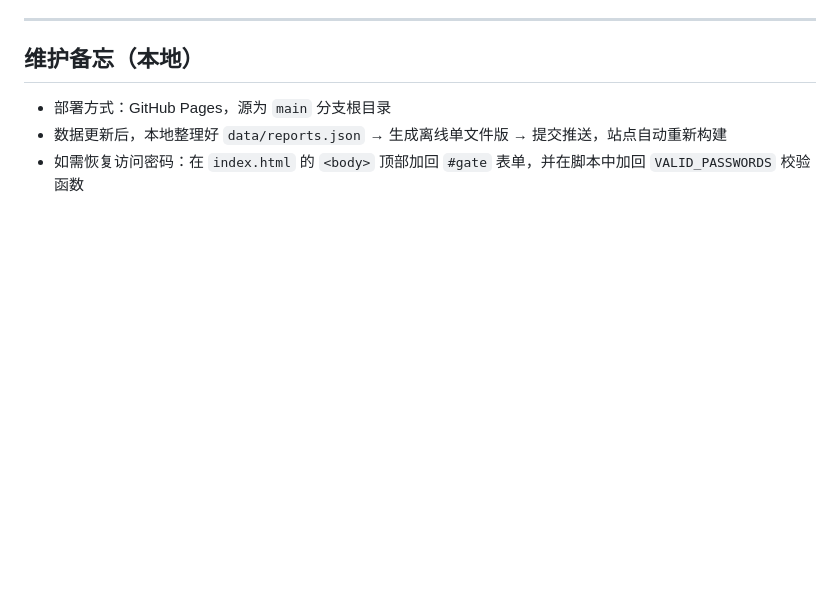
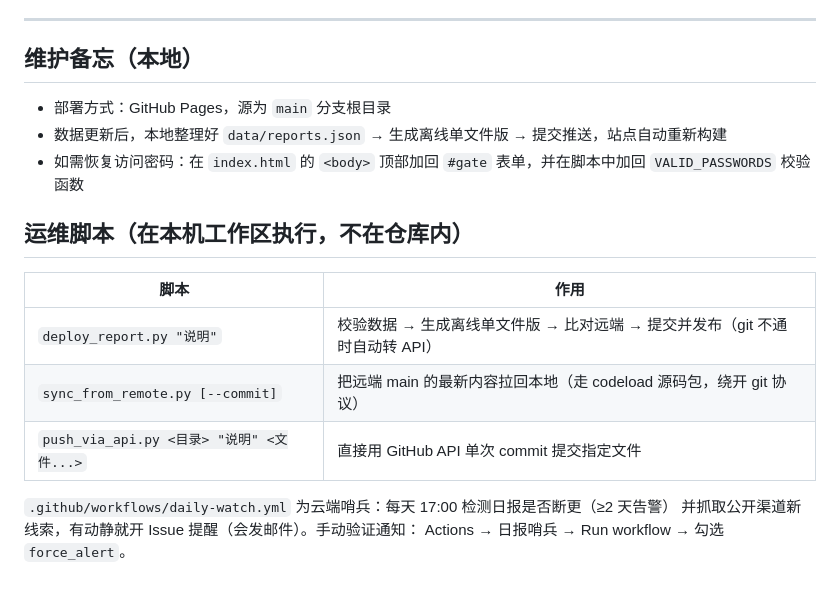
Before and after one commit to Noble-Li/SUNMOON-A, a Markdown page: README.md, the part around the change. Rendered like a GitHub page; blank space fills up the shorter version.

Commit message:
文档：补充运维脚本说明 + 发布通道改为 API 优先

```diff
--- a/README.md
+++ b/README.md
@@ -111,3 +111,15 @@
 - 如需恢复访问密码：在 `index.html` 的 `<body>` 顶部加回 `#gate` 表单，并在脚本中加回 `VALID_PASSWORDS` 校验函数
 
 <!-- sentinel-active -->
+
+## 运维脚本（在本机工作区执行，不在仓库内）
+
+| 脚本 | 作用 |
+|---|---|
+| `deploy_report.py "说明"` | 校验数据 → 生成离线单文件版 → 比对远端 → 提交并发布（git 不通时自动转 API） |
+| `sync_from_remote.py [--commit]` | 把远端 main 的最新内容拉回本地（走 codeload 源码包，绕开 git 协议） |
+| `push_via_api.py <目录> "说明" <文件...>` | 直接用 GitHub API 单次 commit 提交指定文件 |
+
+`.github/workflows/daily-watch.yml` 为云端哨兵：每天 17:00 检测日报是否断更（≥2 天告警）
+并抓取公开渠道新线索，有动静就开 Issue 提醒（会发邮件）。手动验证通知：
+Actions → 日报哨兵 → Run workflow → 勾选 `force_alert`。
```
